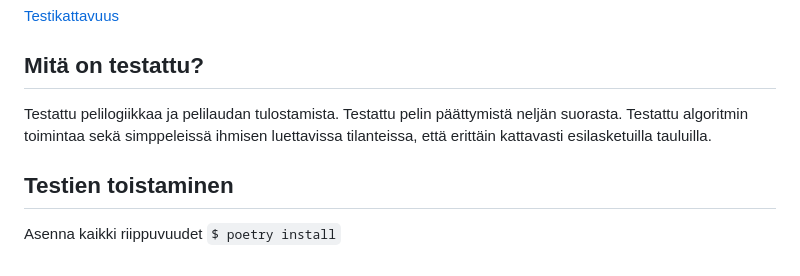
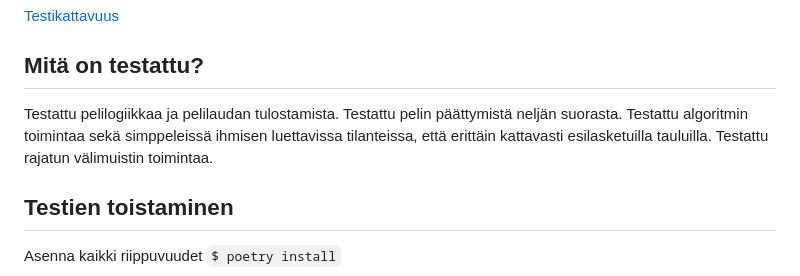
Before and after one commit to ossi-hy/ConnectFour, a Markdown page: documents/Testaus.md, the part around the change. Drawn GitHub-style.

```diff
--- a/documents/Testaus.md
+++ b/documents/Testaus.md
@@ -4,7 +4,7 @@
 
 ## Mitä on testattu?
 
-Testattu pelilogiikkaa ja pelilaudan tulostamista. Testattu pelin päättymistä neljän suorasta. Testattu algoritmin toimintaa sekä simppeleissä ihmisen luettavissa tilanteissa, että erittäin kattavasti esilasketuilla tauluilla.
+Testattu pelilogiikkaa ja pelilaudan tulostamista. Testattu pelin päättymistä neljän suorasta. Testattu algoritmin toimintaa sekä simppeleissä ihmisen luettavissa tilanteissa, että erittäin kattavasti esilasketuilla tauluilla. Testattu rajatun välimuistin toimintaa.
 
 ## Testien toistaminen
 
```
Also changed, not shown: documents/Toteutus.md (+5 -1 lines), documents/Performance.png (added).
